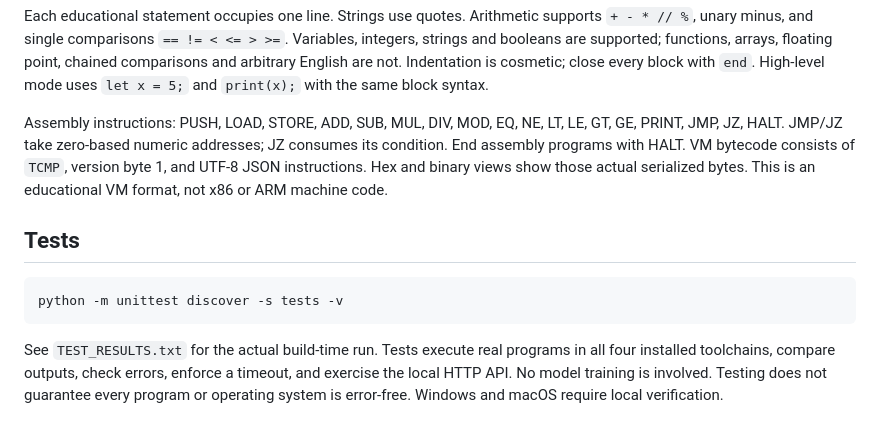
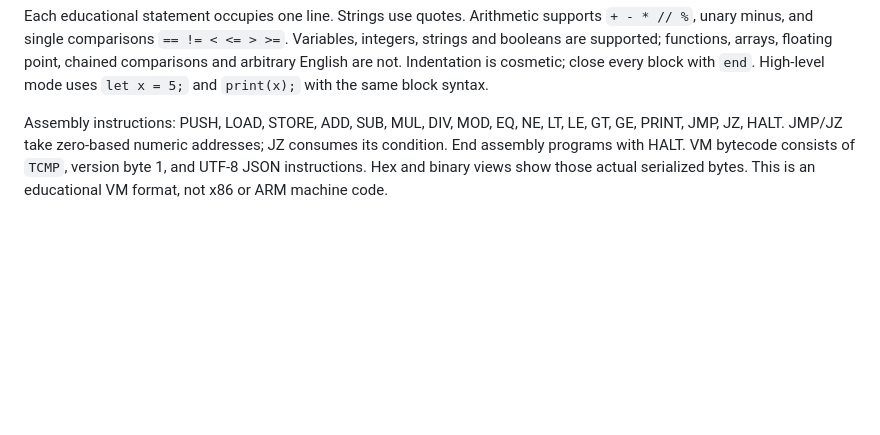
Before and after one commit to requiemdoomed/TriCompile, a Markdown page: README.md, the part around the change. Rendered like a GitHub page; blank space fills up the shorter version.

Commit message:
Remove tests section from README
Removed the tests section and related information from the README.

````diff
--- a/README.md
+++ b/README.md
@@ -41,9 +41,3 @@ Run prints 1 through 5. Compile shows instructions without running. Step execute
 Each educational statement occupies one line. Strings use quotes. Arithmetic supports `+ - * // %`, unary minus, and single comparisons `== != < <= > >=`. Variables, integers, strings and booleans are supported; functions, arrays, floating point, chained comparisons and arbitrary English are not. Indentation is cosmetic; close every block with `end`. High-level mode uses `let x = 5;` and `print(x);` with the same block syntax.
 
 Assembly instructions: PUSH, LOAD, STORE, ADD, SUB, MUL, DIV, MOD, EQ, NE, LT, LE, GT, GE, PRINT, JMP, JZ, HALT. JMP/JZ take zero-based numeric addresses; JZ consumes its condition. End assembly programs with HALT. VM bytecode consists of `TCMP`, version byte 1, and UTF-8 JSON instructions. Hex and binary views show those actual serialized bytes. This is an educational VM format, not x86 or ARM machine code.
-
-## Tests
-```sh
-python -m unittest discover -s tests -v
-```
-See `TEST_RESULTS.txt` for the actual build-time run. Tests execute real programs in all four installed toolchains, compare outputs, check errors, enforce a timeout, and exercise the local HTTP API. No model training is involved. Testing does not guarantee every program or operating system is error-free. Windows and macOS require local verification.
````
